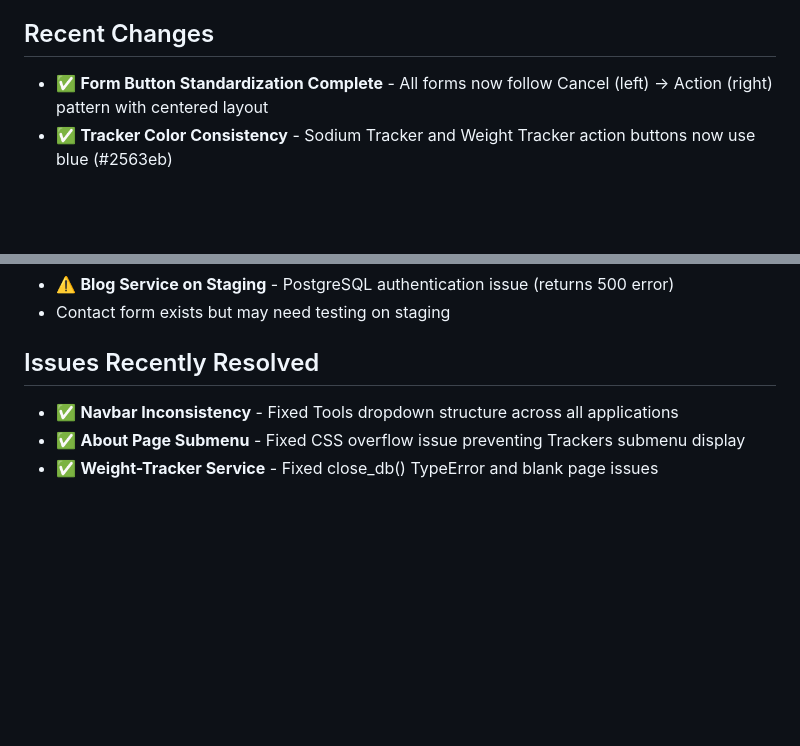
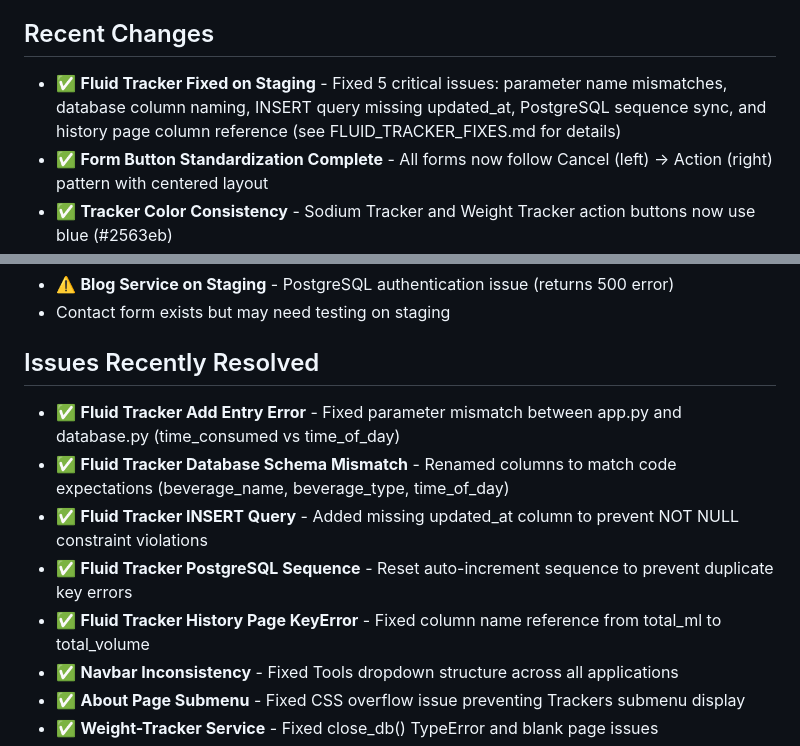
Before and after one commit to rwreynolds/Heart-Portal-Main, a Markdown page: CLAUDE.md, 2 parts joined by grey strips. Rendered like a GitHub page; blank space fills up the shorter version.

Commit message:
Update CLAUDE.md with Fluid Tracker fixes documentation

```diff
--- a/CLAUDE.md
+++ b/CLAUDE.md
@@ -232,6 +232,7 @@ exit
 - Git workflow enforcement
 
 ## Recent Changes
+- ✅ **Fluid Tracker Fixed on Staging** - Fixed 5 critical issues: parameter name mismatches, database column naming, INSERT query missing updated_at, PostgreSQL sequence sync, and history page column reference (see FLUID_TRACKER_FIXES.md for details)
 - ✅ **Form Button Standardization Complete** - All forms now follow Cancel (left) → Action (right) pattern with centered layout
 - ✅ **Tracker Color Consistency** - Sodium Tracker and Weight Tracker action buttons now use blue (#2563eb)
 - ✅ **History Page Action Buttons** - Added "Add Entry" buttons below content cards on Sodium, Fluid, and Weight History pages
@@ -275,6 +276,11 @@ exit
 - Contact form exists but may need testing on staging
 
 ## Issues Recently Resolved
+- ✅ **Fluid Tracker Add Entry Error** - Fixed parameter mismatch between app.py and database.py (time_consumed vs time_of_day)
+- ✅ **Fluid Tracker Database Schema Mismatch** - Renamed columns to match code expectations (beverage_name, beverage_type, time_of_day)
+- ✅ **Fluid Tracker INSERT Query** - Added missing updated_at column to prevent NOT NULL constraint violations
+- ✅ **Fluid Tracker PostgreSQL Sequence** - Reset auto-increment sequence to prevent duplicate key errors
+- ✅ **Fluid Tracker History Page KeyError** - Fixed column name reference from total_ml to total_volume
 - ✅ **Navbar Inconsistency** - Fixed Tools dropdown structure across all applications
 - ✅ **About Page Submenu** - Fixed CSS overflow issue preventing Trackers submenu display
 - ✅ **Weight-Tracker Service** - Fixed close_db() TypeError and blank page issues
```
